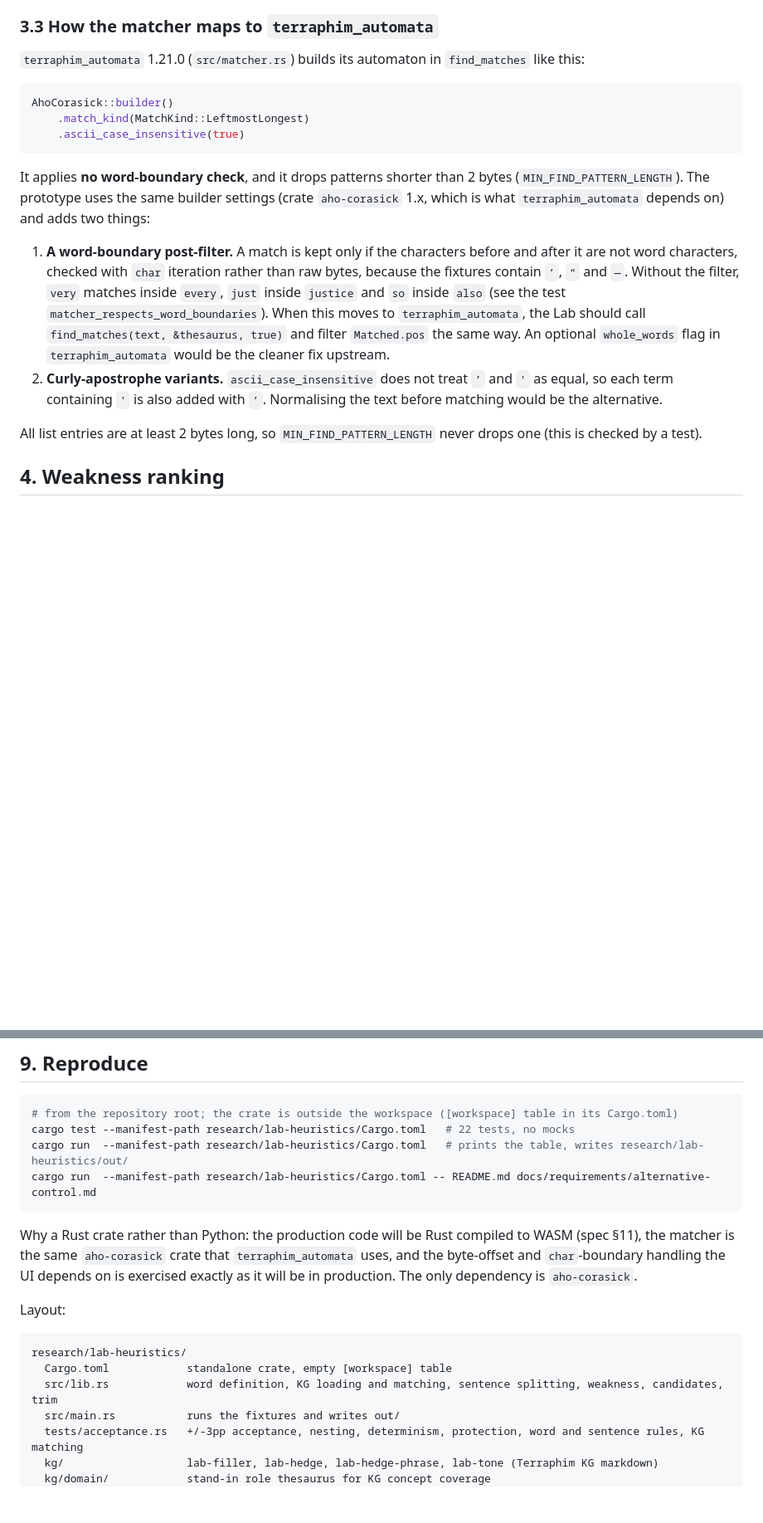
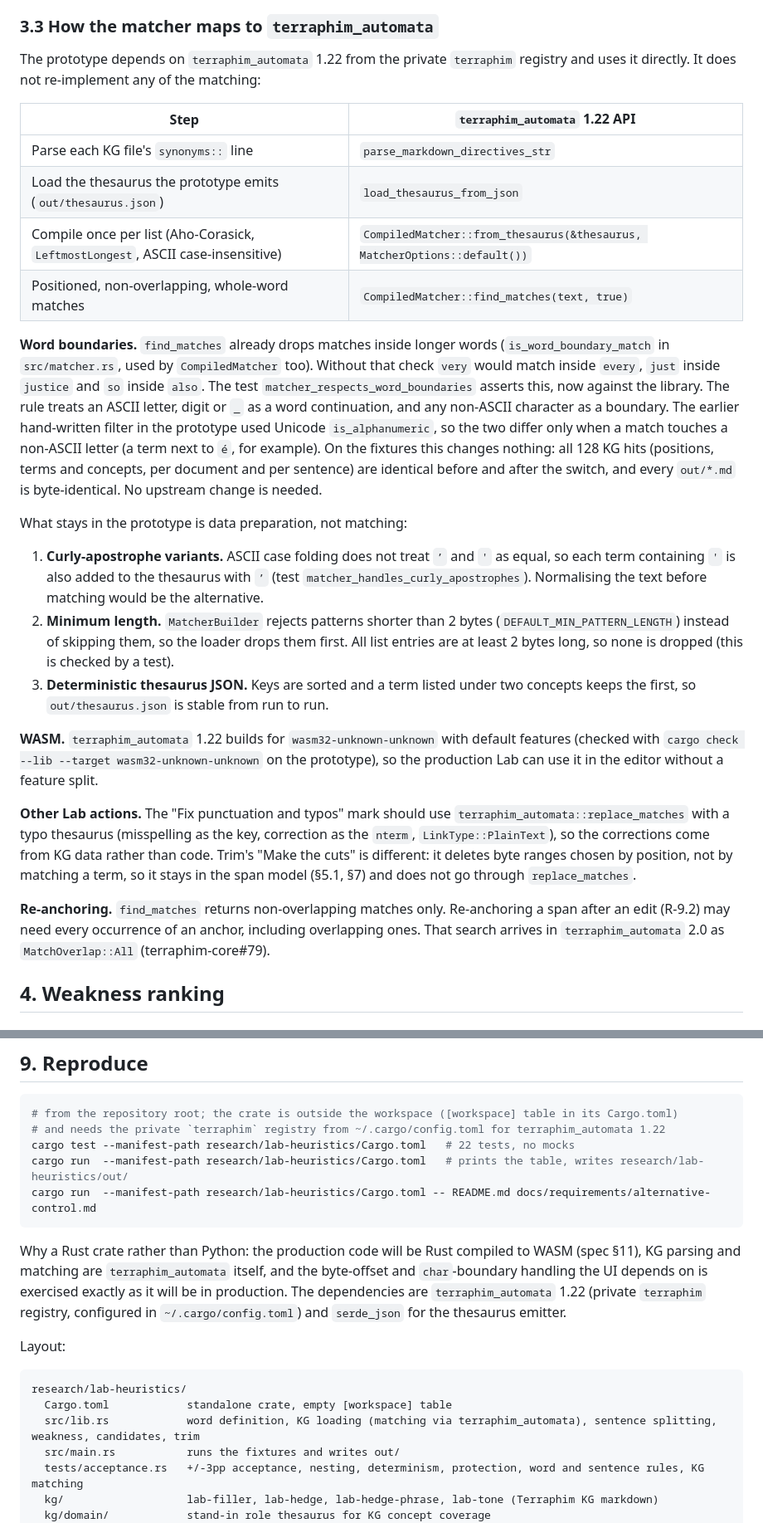
Before and after one commit to terraphim/terraphim-editor, a Markdown page: docs/research/lab-heuristics.md, 2 parts joined by grey strips. Shown at 83% size. GitHub-like rendering; blank space fills up the shorter version.

Commit message:
docs(research): record the terraphim_automata 1.22 switch in the Lab note
Section 3.3 now maps each step onto the terraphim_automata 1.22 API the
prototype calls, drops the `whole_words` upstream recommendation
(find_matches already applies is_word_boundary_match: ASCII alphanumeric
or `_` continues a word, non-ASCII is a boundary; no change on the
fixtures), records the wasm32-unknown-unknown build with default
features, routes "Fix punctuation and typos" to replace_matches with a
typo thesaurus while trim's positional cuts stay in the span model, and
notes MatchOverlap::All in terraphim_automata 2.0 (terraphim-core#79) for
re-anchoring. Section 9 names the private registry and the new
dependencies.

Refs #3

Co-Authored-By: Claude Opus 5.5 <noreply@anthropic.com>

````diff
--- a/docs/research/lab-heuristics.md
+++ b/docs/research/lab-heuristics.md
@@ -77,20 +77,28 @@ Recommendation:
 
 ### 3.3 How the matcher maps to `terraphim_automata`
 
-`terraphim_automata` 1.21.0 (`src/matcher.rs`) builds its automaton in `find_matches` like this:
+The prototype depends on `terraphim_automata` 1.22 from the private `terraphim` registry and uses it directly. It does not re-implement any of the matching:
 
-```rust
-AhoCorasick::builder()
-    .match_kind(MatchKind::LeftmostLongest)
-    .ascii_case_insensitive(true)
-```
+| Step | `terraphim_automata` 1.22 API |
+|---|---|
+| Parse each KG file's `synonyms::` line | `parse_markdown_directives_str` |
+| Load the thesaurus the prototype emits (`out/thesaurus.json`) | `load_thesaurus_from_json` |
+| Compile once per list (Aho-Corasick, `LeftmostLongest`, ASCII case-insensitive) | `CompiledMatcher::from_thesaurus(&thesaurus, MatcherOptions::default())` |
+| Positioned, non-overlapping, whole-word matches | `CompiledMatcher::find_matches(text, true)` |
 
-It applies **no word-boundary check**, and it drops patterns shorter than 2 bytes (`MIN_FIND_PATTERN_LENGTH`). The prototype uses the same builder settings (crate `aho-corasick` 1.x, which is what `terraphim_automata` depends on) and adds two things:
+**Word boundaries.** `find_matches` already drops matches inside longer words (`is_word_boundary_match` in `src/matcher.rs`, used by `CompiledMatcher` too). Without that check `very` would match inside `every`, `just` inside `justice` and `so` inside `also`. The test `matcher_respects_word_boundaries` asserts this, now against the library. The rule treats an ASCII letter, digit or `_` as a word continuation, and any non-ASCII character as a boundary. The earlier hand-written filter in the prototype used Unicode `is_alphanumeric`, so the two differ only when a match touches a non-ASCII letter (a term next to `é`, for example). On the fixtures this changes nothing: all 128 KG hits (positions, terms and concepts, per document and per sentence) are identical before and after the switch, and every `out/*.md` is byte-identical. No upstream change is needed.
 
-1. **A word-boundary post-filter.** A match is kept only if the characters before and after it are not word characters, checked with `char` iteration rather than raw bytes, because the fixtures contain `’`, `“` and `—`. Without the filter, `very` matches inside `every`, `just` inside `justice` and `so` inside `also` (see the test `matcher_respects_word_boundaries`). When this moves to `terraphim_automata`, the Lab should call `find_matches(text, &thesaurus, true)` and filter `Matched.pos` the same way. An optional `whole_words` flag in `terraphim_automata` would be the cleaner fix upstream.
-2. **Curly-apostrophe variants.** `ascii_case_insensitive` does not treat `’` and `'` as equal, so each term containing `'` is also added with `’`. Normalising the text before matching would be the alternative.
+What stays in the prototype is data preparation, not matching:
 
-All list entries are at least 2 bytes long, so `MIN_FIND_PATTERN_LENGTH` never drops one (this is checked by a test).
+1. **Curly-apostrophe variants.** ASCII case folding does not treat `’` and `'` as equal, so each term containing `'` is also added to the thesaurus with `’` (test `matcher_handles_curly_apostrophes`). Normalising the text before matching would be the alternative.
+2. **Minimum length.** `MatcherBuilder` rejects patterns shorter than 2 bytes (`DEFAULT_MIN_PATTERN_LENGTH`) instead of skipping them, so the loader drops them first. All list entries are at least 2 bytes long, so none is dropped (this is checked by a test).
+3. **Deterministic thesaurus JSON.** Keys are sorted and a term listed under two concepts keeps the first, so `out/thesaurus.json` is stable from run to run.
+
+**WASM.** `terraphim_automata` 1.22 builds for `wasm32-unknown-unknown` with default features (checked with `cargo check --lib --target wasm32-unknown-unknown` on the prototype), so the production Lab can use it in the editor without a feature split.
+
+**Other Lab actions.** The "Fix punctuation and typos" mark should use `terraphim_automata::replace_matches` with a typo thesaurus (misspelling as the key, correction as the `nterm`, `LinkType::PlainText`), so the corrections come from KG data rather than code. Trim's "Make the cuts" is different: it deletes byte ranges chosen by position, not by matching a term, so it stays in the span model (§5.1, §7) and does not go through `replace_matches`.
+
+**Re-anchoring.** `find_matches` returns non-overlapping matches only. Re-anchoring a span after an edit (R-9.2) may need every occurrence of an anchor, including overlapping ones. That search arrives in `terraphim_automata` 2.0 as `MatchOverlap::All` (terraphim-core#79).
 
 ## 4. Weakness ranking
 
@@ -387,19 +395,20 @@ What the UI gets from this:
 
 ```bash
 # from the repository root; the crate is outside the workspace ([workspace] table in its Cargo.toml)
+# and needs the private `terraphim` registry from ~/.cargo/config.toml for terraphim_automata 1.22
 cargo test --manifest-path research/lab-heuristics/Cargo.toml   # 22 tests, no mocks
 cargo run  --manifest-path research/lab-heuristics/Cargo.toml   # prints the table, writes research/lab-heuristics/out/
 cargo run  --manifest-path research/lab-heuristics/Cargo.toml -- README.md docs/requirements/alternative-control.md
 ```
 
-Why a Rust crate rather than Python: the production code will be Rust compiled to WASM (spec §11), the matcher is the same `aho-corasick` crate that `terraphim_automata` uses, and the byte-offset and `char`-boundary handling the UI depends on is exercised exactly as it will be in production. The only dependency is `aho-corasick`.
+Why a Rust crate rather than Python: the production code will be Rust compiled to WASM (spec §11), KG parsing and matching are `terraphim_automata` itself, and the byte-offset and `char`-boundary handling the UI depends on is exercised exactly as it will be in production. The dependencies are `terraphim_automata` 1.22 (private `terraphim` registry, configured in `~/.cargo/config.toml`) and `serde_json` for the thesaurus emitter.
 
 Layout:
 
 ```
 research/lab-heuristics/
   Cargo.toml            standalone crate, empty [workspace] table
-  src/lib.rs            word definition, KG loading and matching, sentence splitting, weakness, candidates, trim
+  src/lib.rs            word definition, KG loading (matching via terraphim_automata), sentence splitting, weakness, candidates, trim
   src/main.rs           runs the fixtures and writes out/
   tests/acceptance.rs   +/-3pp acceptance, nesting, determinism, protection, word and sentence rules, KG matching
   kg/                   lab-filler, lab-hedge, lab-hedge-phrase, lab-tone (Terraphim KG markdown)
````
Also changed, not shown: other parts of docs/research/lab-heuristics.md (+1 -1 lines).
